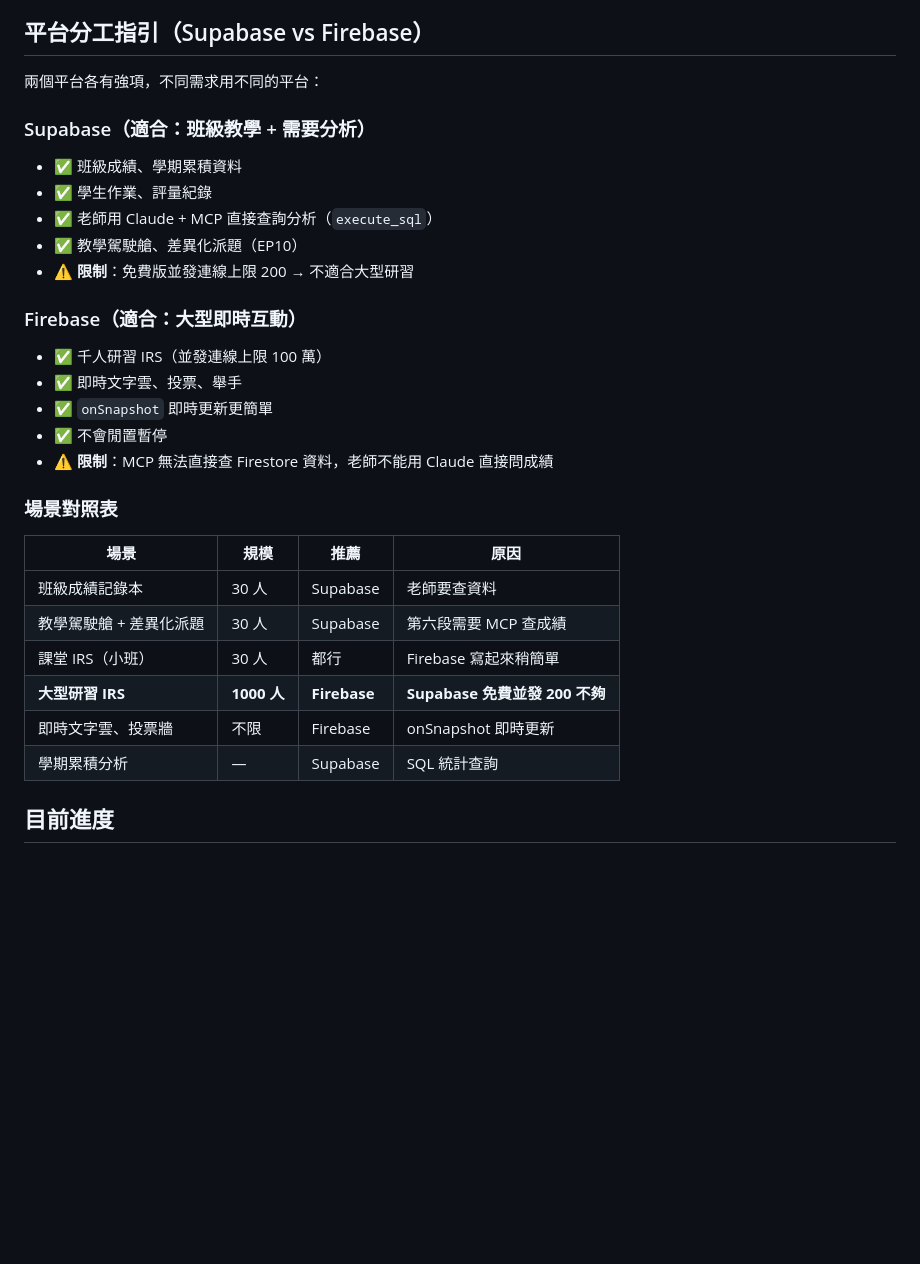
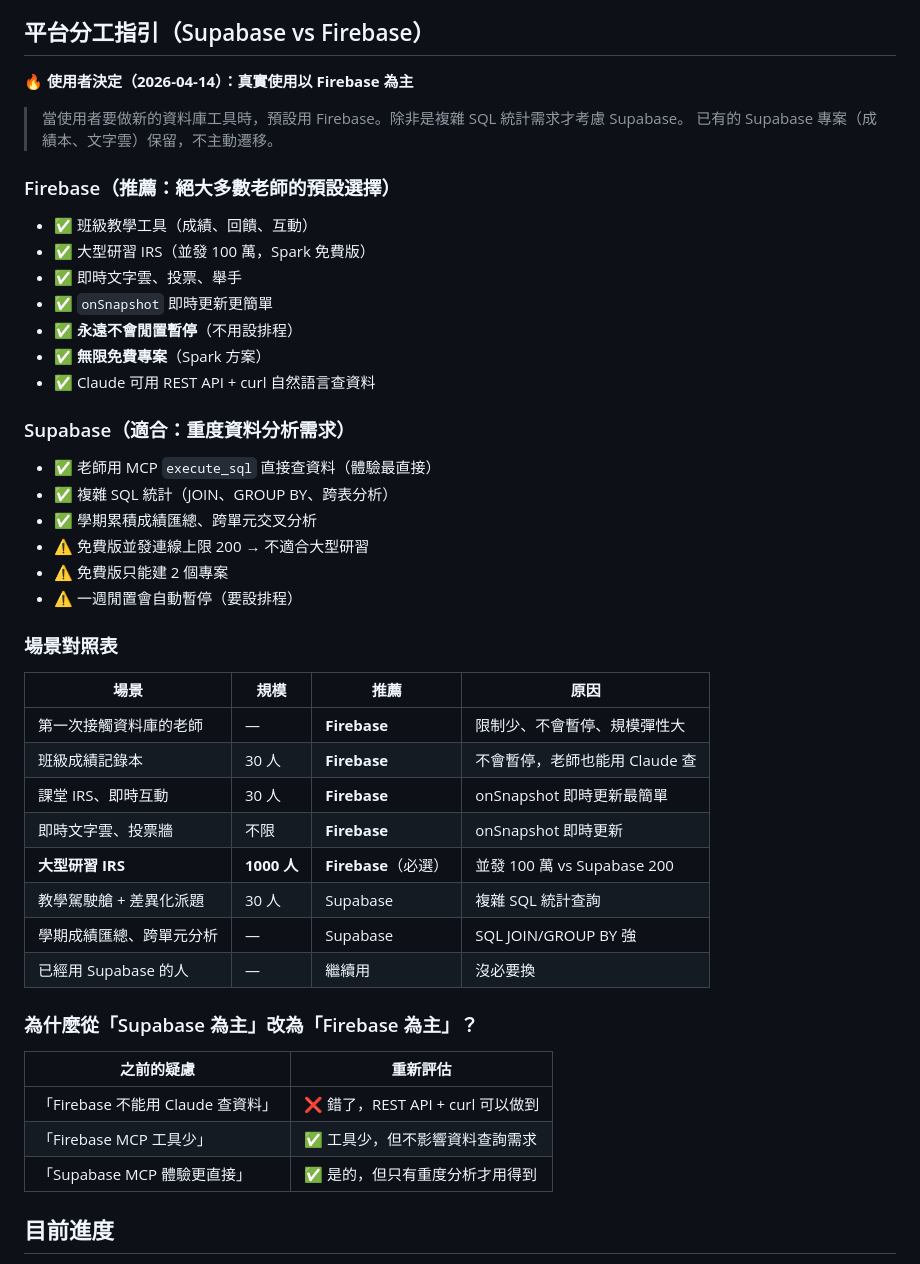
Before and after one commit to mathruffian-dot/2026database, a Markdown page: CLAUDE.md, the part around the change. Rendered like a GitHub page; blank space fills up the shorter version.

Commit message:
重新定調：真實使用以 Firebase 為主
- 確認 Firebase REST API 可讓 Claude 自然語言查資料
- EP09.5 重新定位為「對老師更友善的預設選擇」
- 預設用 Firebase，Supabase 僅用於重度 SQL 統計
- 已有 Supabase 專案保留不遷移

```diff
--- a/CLAUDE.md
+++ b/CLAUDE.md
@@ -67,32 +67,48 @@ Claude基本功 EP09 與 EP09.5 的實作工作目錄：
 
 ## 平台分工指引（Supabase vs Firebase）
 
-兩個平台各有強項，不同需求用不同的平台：
+**🔥 使用者決定（2026-04-14）：真實使用以 Firebase 為主**
 
-### Supabase（適合：班級教學 + 需要分析）
-- ✅ 班級成績、學期累積資料
-- ✅ 學生作業、評量紀錄
-- ✅ 老師用 Claude + MCP 直接查詢分析（`execute_sql`）
-- ✅ 教學駕駛艙、差異化派題（EP10）
-- ⚠️ **限制**：免費版並發連線上限 200 → 不適合大型研習
+> 當使用者要做新的資料庫工具時，預設用 Firebase。除非是複雜 SQL 統計需求才考慮 Supabase。
+> 已有的 Supabase 專案（成績本、文字雲）保留，不主動遷移。
 
-### Firebase（適合：大型即時互動）
-- ✅ 千人研習 IRS（並發連線上限 100 萬）
+### Firebase（推薦：絕大多數老師的預設選擇）
+- ✅ 班級教學工具（成績、回饋、互動）
+- ✅ 大型研習 IRS（並發 100 萬，Spark 免費版）
 - ✅ 即時文字雲、投票、舉手
 - ✅ `onSnapshot` 即時更新更簡單
-- ✅ 不會閒置暫停
-- ⚠️ **限制**：MCP 無法直接查 Firestore 資料，老師不能用 Claude 直接問成績
+- ✅ **永遠不會閒置暫停**（不用設排程）
+- ✅ **無限免費專案**（Spark 方案）
+- ✅ Claude 可用 REST API + curl 自然語言查資料
+
+### Supabase（適合：重度資料分析需求）
+- ✅ 老師用 MCP `execute_sql` 直接查資料（體驗最直接）
+- ✅ 複雜 SQL 統計（JOIN、GROUP BY、跨表分析）
+- ✅ 學期累積成績匯總、跨單元交叉分析
+- ⚠️ 免費版並發連線上限 200 → 不適合大型研習
+- ⚠️ 免費版只能建 2 個專案
+- ⚠️ 一週閒置會自動暫停（要設排程）
 
 ### 場景對照表
 
 | 場景 | 規模 | 推薦 | 原因 |
 |------|------|------|------|
-| 班級成績記錄本 | 30 人 | Supabase | 老師要查資料 |
-| 教學駕駛艙 + 差異化派題 | 30 人 | Supabase | 第六段需要 MCP 查成績 |
-| 課堂 IRS（小班） | 30 人 | 都行 | Firebase 寫起來稍簡單 |
-| **大型研習 IRS** | **1000 人** | **Firebase** | **Supabase 免費並發 200 不夠** |
-| 即時文字雲、投票牆 | 不限 | Firebase | onSnapshot 即時更新 |
-| 學期累積分析 | — | Supabase | SQL 統計查詢 |
+| 第一次接觸資料庫的老師 | — | **Firebase** | 限制少、不會暫停、規模彈性大 |
+| 班級成績記錄本 | 30 人 | **Firebase** | 不會暫停，老師也能用 Claude 查 |
+| 課堂 IRS、即時互動 | 30 人 | **Firebase** | onSnapshot 即時更新最簡單 |
+| 即時文字雲、投票牆 | 不限 | **Firebase** | onSnapshot 即時更新 |
+| **大型研習 IRS** | **1000 人** | **Firebase**（必選） | 並發 100 萬 vs Supabase 200 |
+| 教學駕駛艙 + 差異化派題 | 30 人 | Supabase | 複雜 SQL 統計查詢 |
+| 學期成績匯總、跨單元分析 | — | Supabase | SQL JOIN/GROUP BY 強 |
+| 已經用 Supabase 的人 | — | 繼續用 | 沒必要換 |
+
+### 為什麼從「Supabase 為主」改為「Firebase 為主」？
+
+| 之前的疑慮 | 重新評估 |
+|-----------|---------|
+| 「Firebase 不能用 Claude 查資料」 | ❌ 錯了，REST API + curl 可以做到 |
+| 「Firebase MCP 工具少」 | ✅ 工具少，但不影響資料查詢需求 |
+| 「Supabase MCP 體驗更直接」 | ✅ 是的，但只有重度分析才用得到 |
 
 ## 目前進度
 - [x] 專案初始化
```
